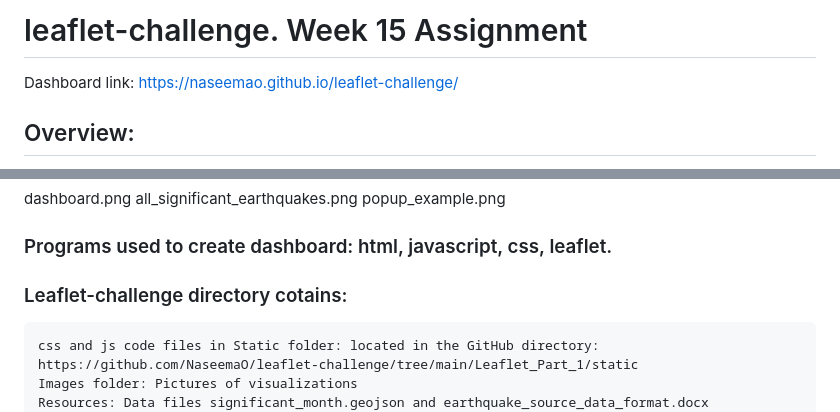
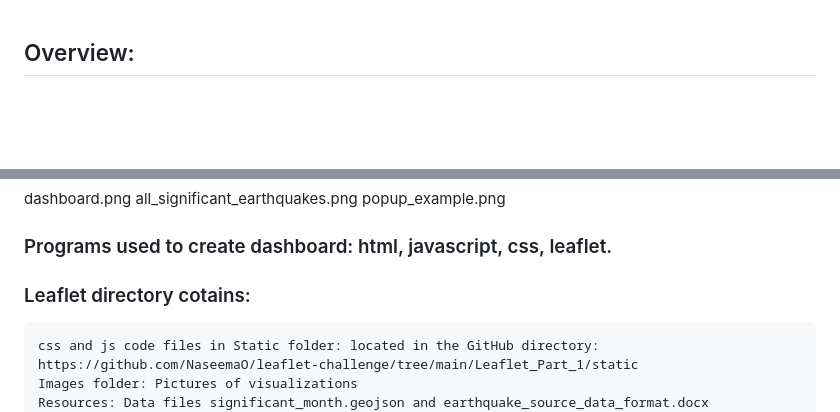
Before and after one commit to NaseemaO/Leaflet-Earthquakes-dashboard, a Markdown page: README.md, 2 parts joined by grey strips. Rendered like a GitHub page; blank space fills up the shorter version.

```diff
--- a/README.md
+++ b/README.md
@@ -1,6 +1,3 @@
-# leaflet-challenge. Week 15 Assignment
-Dashboard link: https://naseemao.github.io/leaflet-challenge/
-
 ## Overview:
 Interactive Dashboard created that shows the Significant Earthquakes around the world over a period of 30 days period: 09/11/23-10/11/23.
 The Magnitude of the earthquakes are indicated by the size of the circle. Earthquakes with higher magnitudes appear larger.
@@ -31,7 +28,7 @@ popup_example.png
 
 ### Programs used to create dashboard: html, javascript, css, leaflet.
 
-### Leaflet-challenge directory cotains:
+### Leaflet directory cotains:
     css and js code files in Static folder: located in the GitHub directory: https://github.com/NaseemaO/leaflet-challenge/tree/main/Leaflet_Part_1/static
     Images folder: Pictures of visualizations
     Resources: Data files significant_month.geojson and earthquake_source_data_format.docx https://github.com/NaseemaO/leaflet-challenge/tree/main/Resources
```
